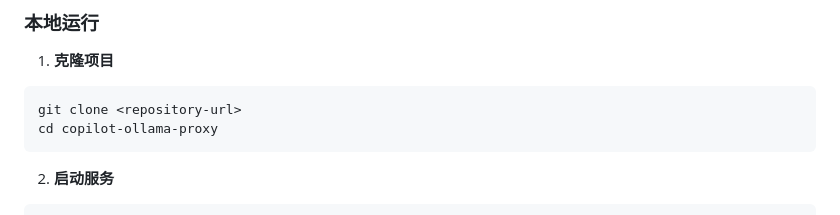
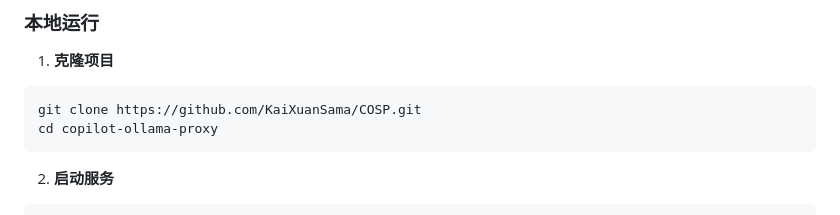
Before and after one commit to KaiXuanSama/COSP, a Markdown page: README.md, the part around the change. Drawn GitHub-style.

Commit message:
docs: 更新项目克隆命令为正确的 GitHub URL

````diff
--- a/README.md
+++ b/README.md
@@ -99,7 +99,7 @@ src/main/java/com/kaixuan/copilot_ollama_proxy/
 
 1. **克隆项目**
 ```bash
-git clone <repository-url>
+git clone https://github.com/KaiXuanSama/COSP.git
 cd copilot-ollama-proxy
 ```
 
````
